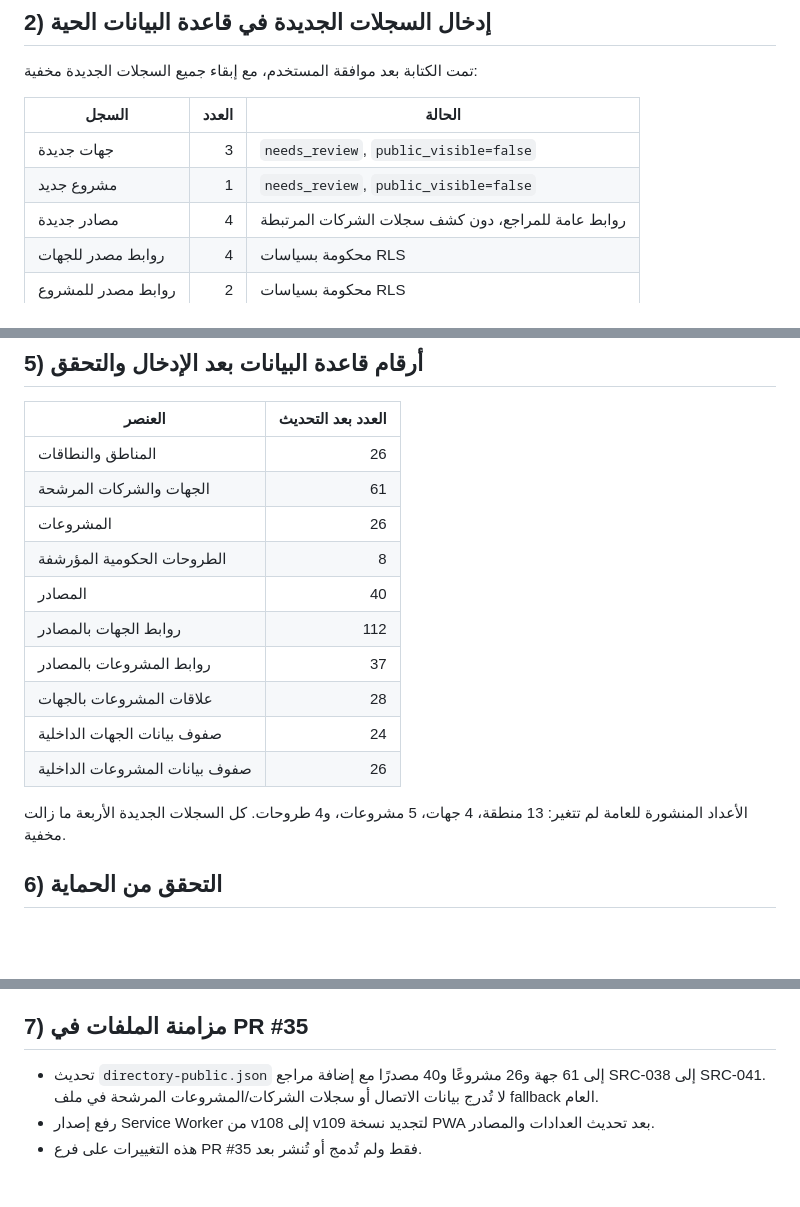
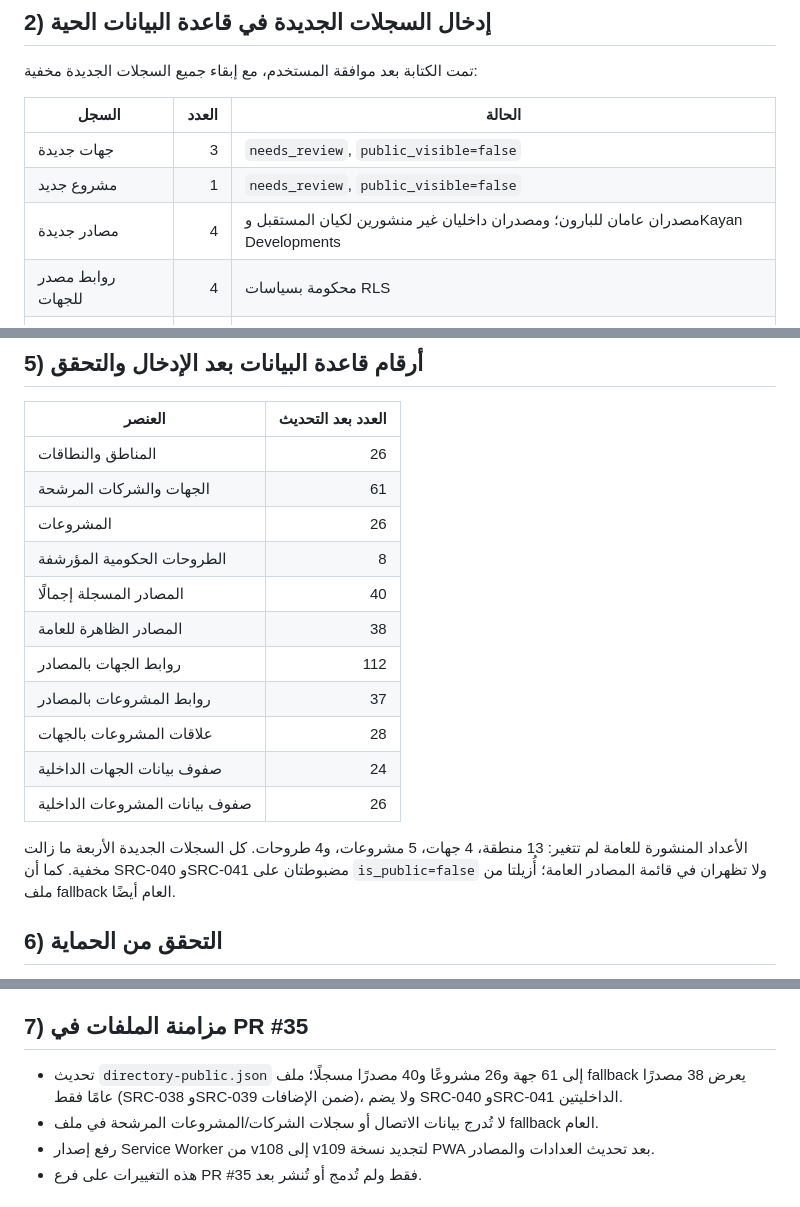
Before and after one commit to layan555914/layan_new, a Markdown page: DIRECTORY_RESEARCH_BATCH_20261102.md, 3 parts joined by grey strips. GitHub-like rendering; blank space fills up the shorter version.

Commit message:
Clarify public versus internal directory source visibility

```diff
--- a/DIRECTORY_RESEARCH_BATCH_20261102.md
+++ b/DIRECTORY_RESEARCH_BATCH_20261102.md
@@ -17,7 +17,7 @@
 |---|---:|---|
 | جهات جديدة | 3 | `needs_review`, `public_visible=false` |
 | مشروع جديد | 1 | `needs_review`, `public_visible=false` |
-| مصادر جديدة | 4 | روابط عامة للمراجع، دون كشف سجلات الشركات المرتبطة |
+| مصادر جديدة | 4 | مصدران عامان للبارون؛ ومصدران داخليان غير منشورين لكيان المستقبل وKayan Developments |
 | روابط مصدر للجهات | 4 | محكومة بسياسات RLS |
 | روابط مصدر للمشروع | 2 | محكومة بسياسات RLS |
 | علاقة مطور/مشروع | 1 | مخفية حتى اعتماد الطرفين |
@@ -50,14 +50,15 @@
 | الجهات والشركات المرشحة | 61 |
 | المشروعات | 26 |
 | الطروحات الحكومية المؤرشفة | 8 |
-| المصادر | 40 |
+| المصادر المسجلة إجمالًا | 40 |
+| المصادر الظاهرة للعامة | 38 |
 | روابط الجهات بالمصادر | 112 |
 | روابط المشروعات بالمصادر | 37 |
 | علاقات المشروعات بالجهات | 28 |
 | صفوف بيانات الجهات الداخلية | 24 |
 | صفوف بيانات المشروعات الداخلية | 26 |
 
-الأعداد المنشورة للعامة لم تتغير: 13 منطقة، 4 جهات، 5 مشروعات، و4 طروحات. كل السجلات الجديدة الأربعة ما زالت مخفية.
+الأعداد المنشورة للعامة لم تتغير: 13 منطقة، 4 جهات، 5 مشروعات، و4 طروحات. كل السجلات الجديدة الأربعة ما زالت مخفية. كما أن SRC-040 وSRC-041 مضبوطتان على `is_public=false` ولا تظهران في قائمة المصادر العامة؛ أُزيلتا من ملف fallback العام أيضًا.
 
 ## 6) التحقق من الحماية
 - RLS مفعّل على جداول الدليل.
@@ -69,7 +70,8 @@
 - مستشار الأمان ما زال يسجل تحذير حماية كلمات المرور المسربة المعطلة و4 ملاحظات RLS INFO. لم يتم تغيير هذه الإعدادات.
 
 ## 7) مزامنة الملفات في PR #35
-- تحديث `directory-public.json` إلى 61 جهة و26 مشروعًا و40 مصدرًا مع إضافة مراجع SRC-038 إلى SRC-041. لا تُدرج بيانات الاتصال أو سجلات الشركات/المشروعات المرشحة في ملف fallback العام.
+- تحديث `directory-public.json` إلى 61 جهة و26 مشروعًا و40 مصدرًا مسجلًا؛ ملف fallback يعرض 38 مصدرًا عامًا فقط (SRC-038 وSRC-039 ضمن الإضافات)، ولا يضم SRC-040 وSRC-041 الداخليتين.
+- لا تُدرج بيانات الاتصال أو سجلات الشركات/المشروعات المرشحة في ملف fallback العام.
 - رفع إصدار Service Worker من v108 إلى v109 لتجديد نسخة PWA بعد تحديث العدادات والمصادر.
 - هذه التغييرات على فرع PR #35 فقط ولم تُدمج أو تُنشر بعد.
 
```
